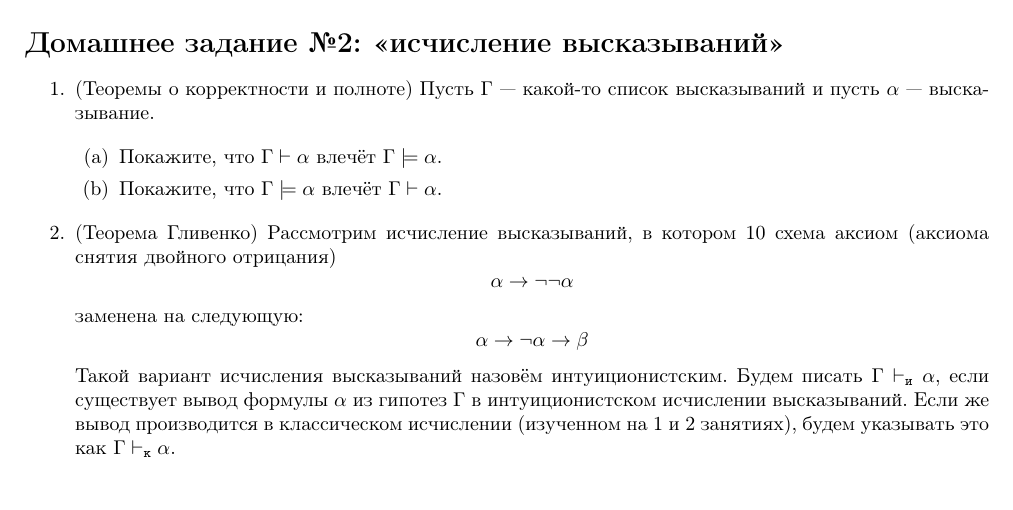
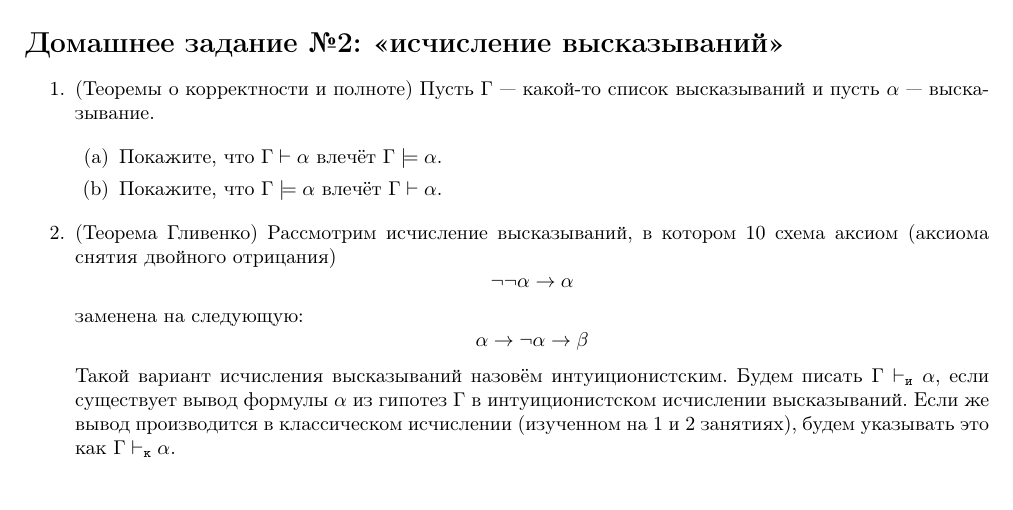
Before and after one commit to shd/logic2019, a LaTeX document (hw-theory.tex): part of page 1 of 2, cut so that both start at the same text. Compiled offline with pdfLaTeX.

Commit message:
HW 2 -- 10 ax. changed

```diff
--- a/hw-theory.tex
+++ b/hw-theory.tex
@@ -70,7 +70,7 @@
 
 \item (Теорема Гливенко) Рассмотрим исчисление высказываний, в котором 10 схема аксиом
 (аксиома снятия двойного отрицания)
-$$\alpha\rightarrow\neg\neg\alpha$$
+$$\neg\neg\alpha\rightarrow\alpha$$
 заменена на следующую:
 $$\alpha\rightarrow\neg\alpha\rightarrow\beta$$
 Такой вариант исчисления высказываний назовём интуиционистским.
```
Also changed, not shown: hw-theory.pdf.
